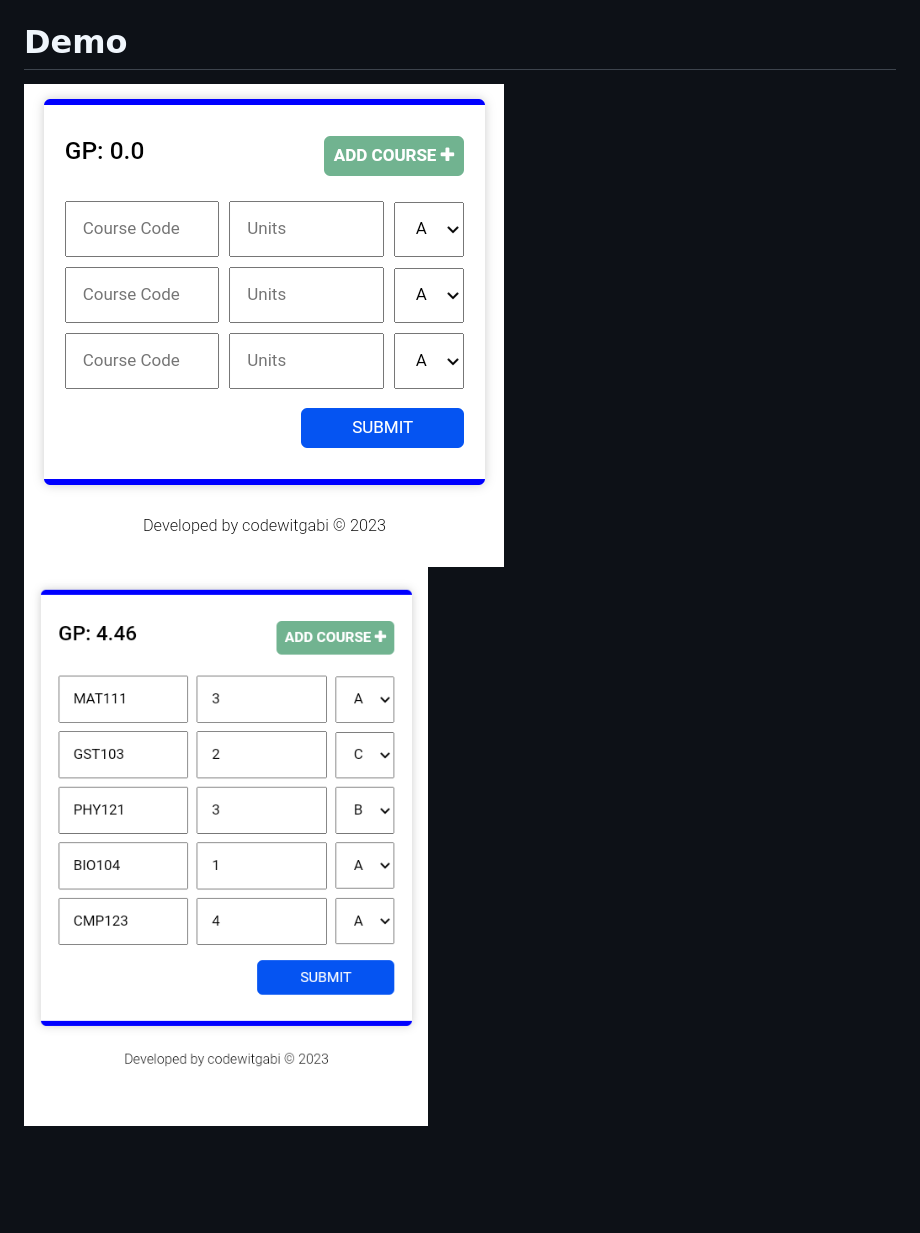
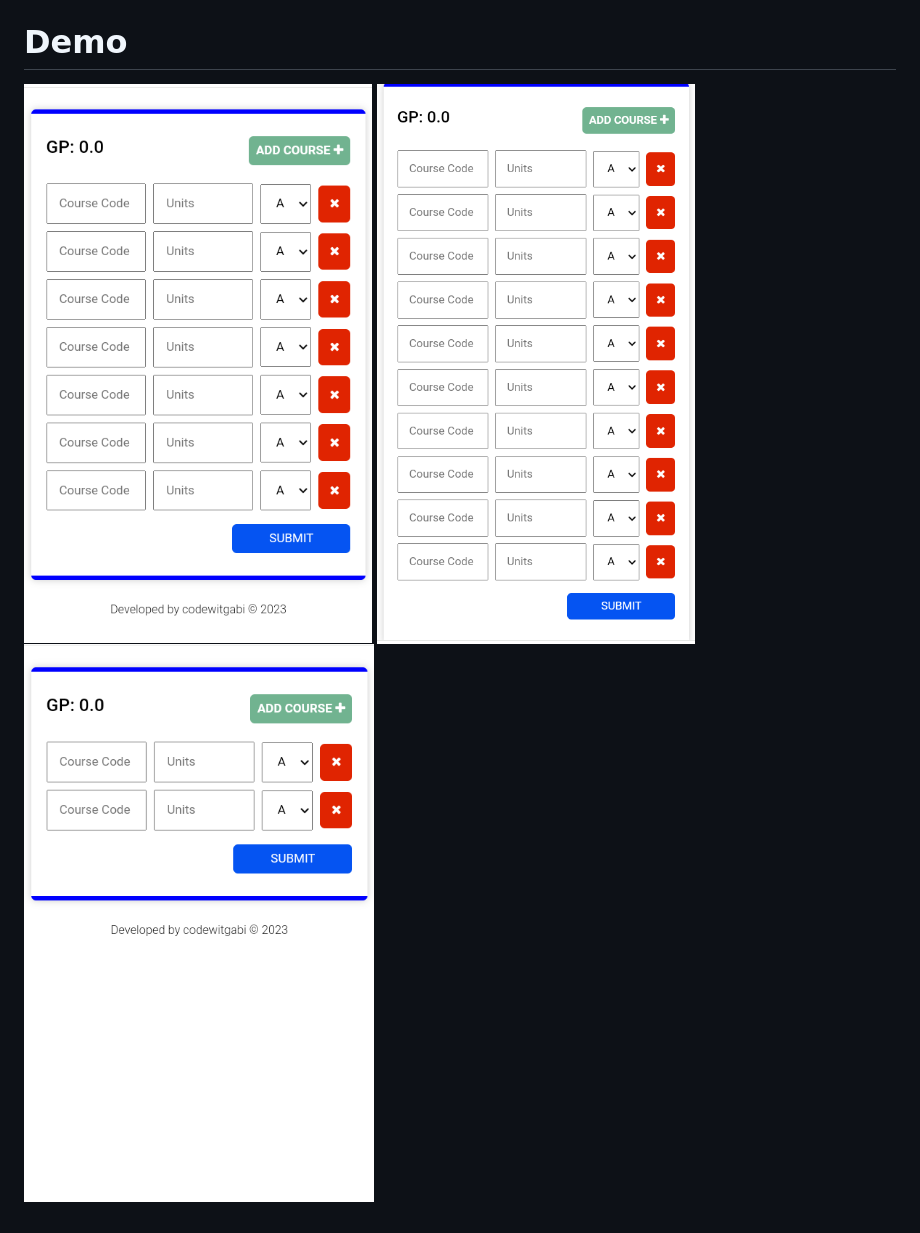
Before and after one commit to codewitgabi/CGPA-calculator, a Markdown page: README.md, the part around the change. Drawn GitHub-style; pictures changed too: demo_imgs/img1.png, demo_imgs/img2.png, demo_imgs/img3.png (added); blank space fills up the shorter version.

Commit message:
Added course delete button

```diff
--- a/README.md
+++ b/README.md
@@ -6,3 +6,4 @@ A simple cgpa calculator to quickly compute grade point average by specifying th
 
 ![before-adding-courses](https://github.com/codewitgabi/CGPA-calculator/blob/main/demo_imgs/img1.png)
 ![after-adding-courses](https://github.com/codewitgabi/CGPA-calculator/blob/main/demo_imgs/img2.png)
+![afer-deleting-courses](https://github.com/codewitgabi/CGPA-calculator/blob/main/demo_imgs/img3.png)
```
Also changed, not shown: 3 other files.
